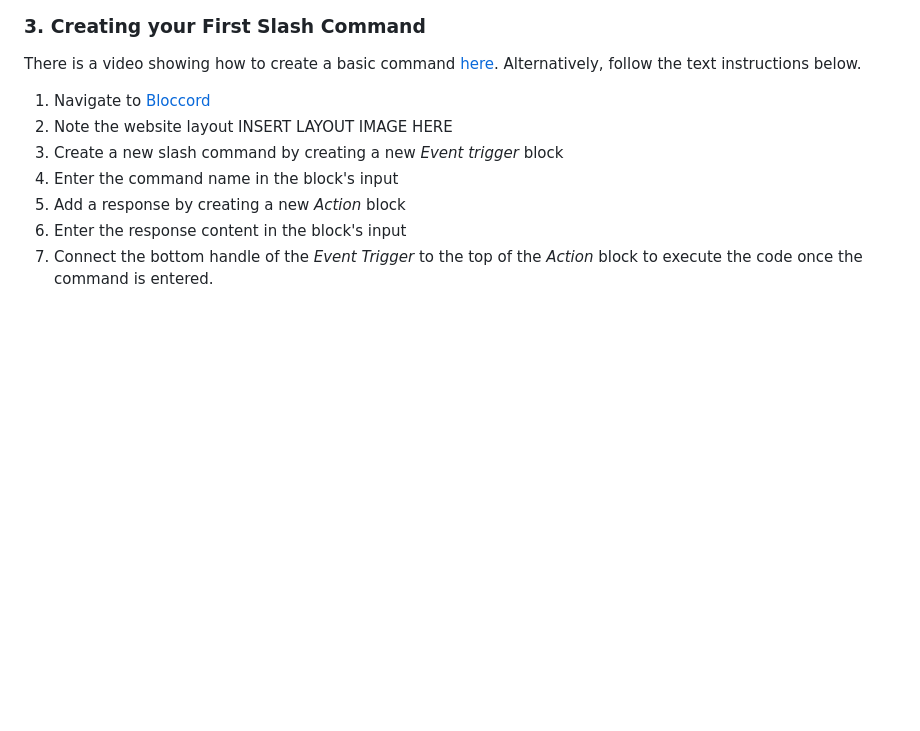
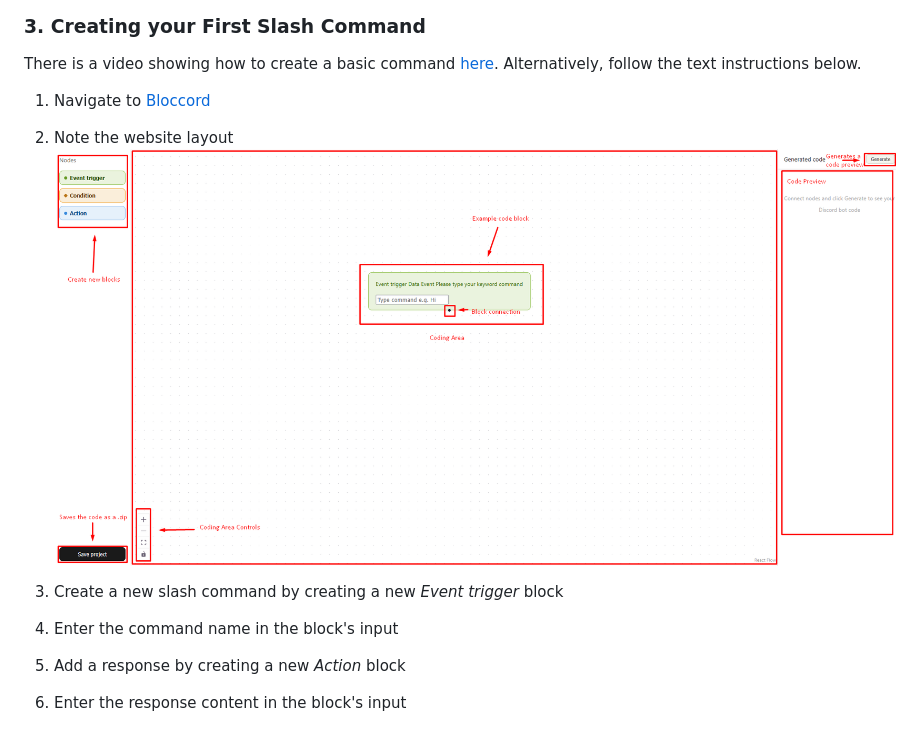
Before and after one commit to prabhguron/ScratchForDiscord-, a Markdown page: README.md, the part around the change. Drawn GitHub-style; blank space fills up the shorter version.

Commit message:
Added layout image to the readme

```diff
--- a/README.md
+++ b/README.md
@@ -96,8 +96,8 @@ These steps will guide you through your bot creation journey. These steps should
 There is a video showing how to create a basic command [here](). Alternatively, follow the text instructions below.
 
 1. Navigate to [Bloccord](https://bloccord.vercel.app/)
-2. Note the website layout
-   INSERT LAYOUT IMAGE HERE
+2. Note the website layout ![1762680706351](images/layout.png?raw=true)
+
 3. Create a new slash command by creating a new *Event trigger* block
 4. Enter the command name in the block's input
 5. Add a response by creating a new *Action* block
```
